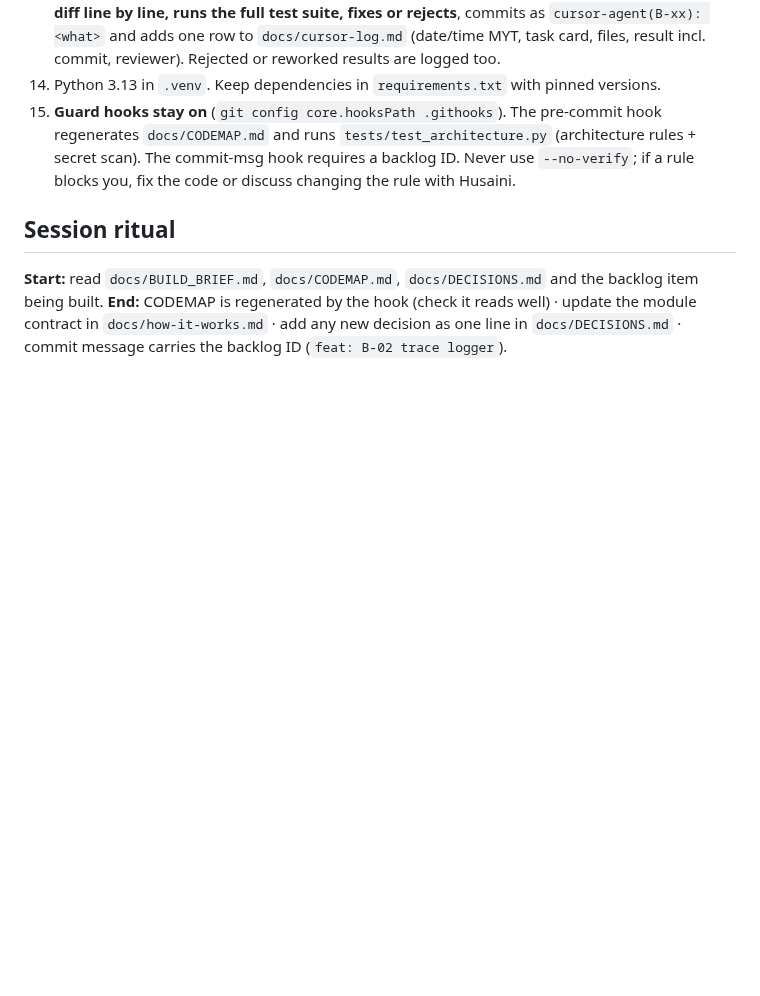
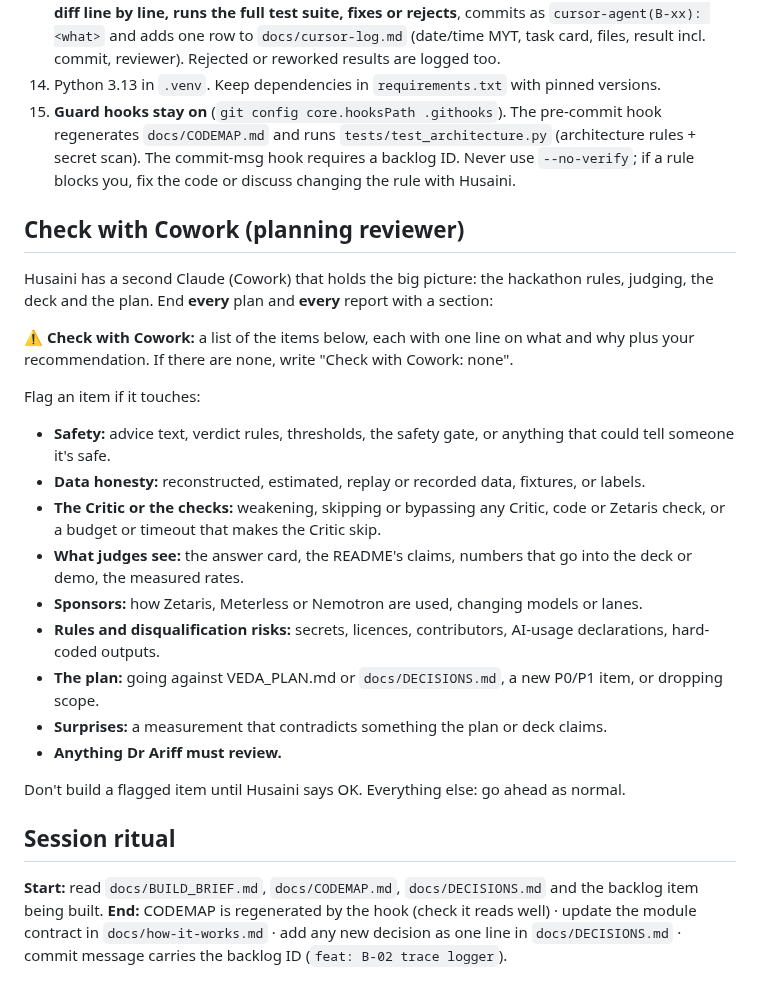
Before and after one commit to vedacool/veda-flood-kelantan, a Markdown page: CLAUDE.md, the part around the change. Rendered like a GitHub page; blank space fills up the shorter version.

Commit message:
docs: S-12 check-with-Cowork rule
Co-Authored-By: Claude Opus 5.5 <noreply@anthropic.com>

```diff
--- a/CLAUDE.md
+++ b/CLAUDE.md
@@ -22,6 +22,24 @@ Husaini leads the build. He is an engineer but not a day-to-day coder: he vibe-c
 14. Python 3.13 in `.venv`. Keep dependencies in `requirements.txt` with pinned versions.
 15. **Guard hooks stay on** (`git config core.hooksPath .githooks`). The pre-commit hook regenerates `docs/CODEMAP.md` and runs `tests/test_architecture.py` (architecture rules + secret scan). The commit-msg hook requires a backlog ID. Never use `--no-verify`; if a rule blocks you, fix the code or discuss changing the rule with Husaini.
 
+## Check with Cowork (planning reviewer)
+Husaini has a second Claude (Cowork) that holds the big picture: the hackathon rules, judging, the deck and the plan. End **every** plan and **every** report with a section:
+
+**⚠️ Check with Cowork:** a list of the items below, each with one line on what and why plus your recommendation. If there are none, write "Check with Cowork: none".
+
+Flag an item if it touches:
+- **Safety:** advice text, verdict rules, thresholds, the safety gate, or anything that could tell someone it's safe.
+- **Data honesty:** reconstructed, estimated, replay or recorded data, fixtures, or labels.
+- **The Critic or the checks:** weakening, skipping or bypassing any Critic, code or Zetaris check, or a budget or timeout that makes the Critic skip.
+- **What judges see:** the answer card, the README's claims, numbers that go into the deck or demo, the measured rates.
+- **Sponsors:** how Zetaris, Meterless or Nemotron are used, changing models or lanes.
+- **Rules and disqualification risks:** secrets, licences, contributors, AI-usage declarations, hard-coded outputs.
+- **The plan:** going against VEDA_PLAN.md or `docs/DECISIONS.md`, a new P0/P1 item, or dropping scope.
+- **Surprises:** a measurement that contradicts something the plan or deck claims.
+- **Anything Dr Ariff must review.**
+
+Don't build a flagged item until Husaini says OK. Everything else: go ahead as normal.
+
 ## Session ritual
 **Start:** read `docs/BUILD_BRIEF.md`, `docs/CODEMAP.md`, `docs/DECISIONS.md` and the backlog item being built.
 **End:** CODEMAP is regenerated by the hook (check it reads well) · update the module contract in `docs/how-it-works.md` · add any new decision as one line in `docs/DECISIONS.md` · commit message carries the backlog ID (`feat: B-02 trace logger`).
```
Also changed, not shown: docs/CODEMAP.md (+2 -0 lines).
